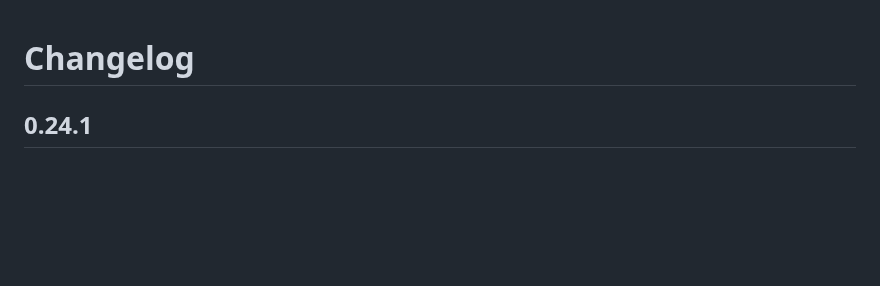
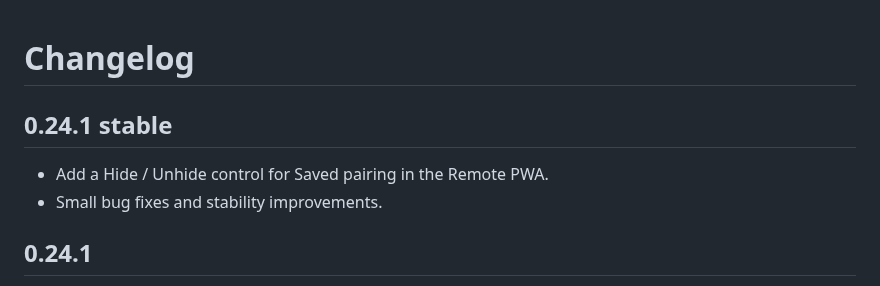
Before and after one commit to Zuzuitu/flud-companion, a Markdown page: CHANGELOG.md, the part around the change. Drawn GitHub-style; blank space fills up the shorter version.

```diff
--- a/CHANGELOG.md
+++ b/CHANGELOG.md
@@ -1,4 +1,8 @@
 # Changelog
+
+## 0.24.1 stable
+- Add a Hide / Unhide control for Saved pairing in the Remote PWA.
+- Small bug fixes and stability improvements.
 
 ## 0.24.1
 
```
Also changed, not shown: README.md (+28 -5 lines), docs/releases/README.md (+12 -0 lines), docs/releases/v0.24.1.md (added, +12 -0 lines), docs/screenshots/flud-companion-bridge-preview.png (added), docs/screenshots/flud-companion-pwa-preview.png (added), 5 other files.
